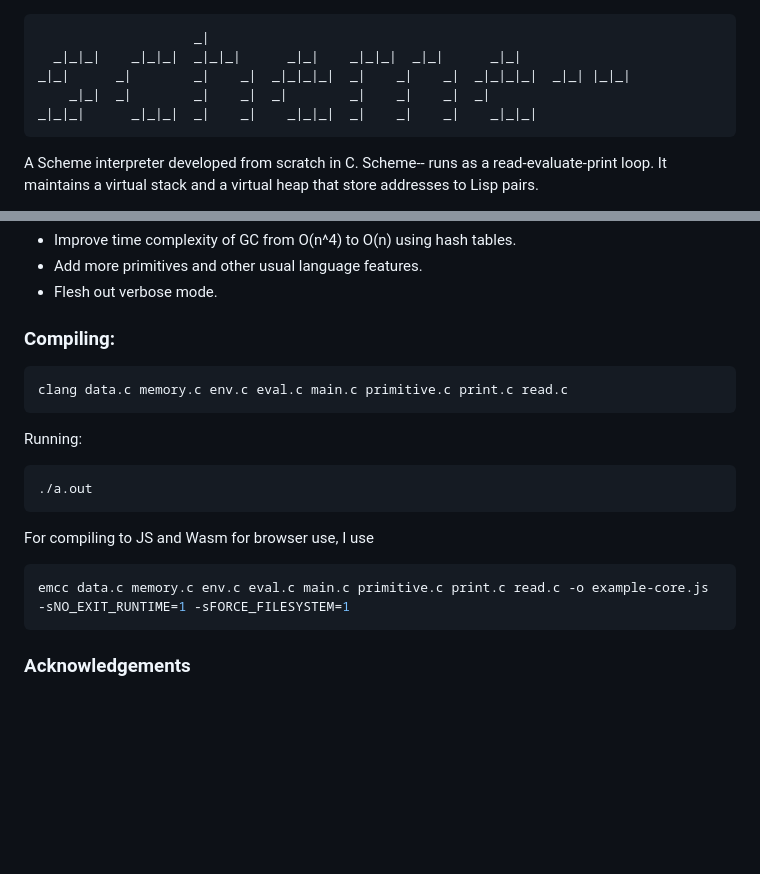
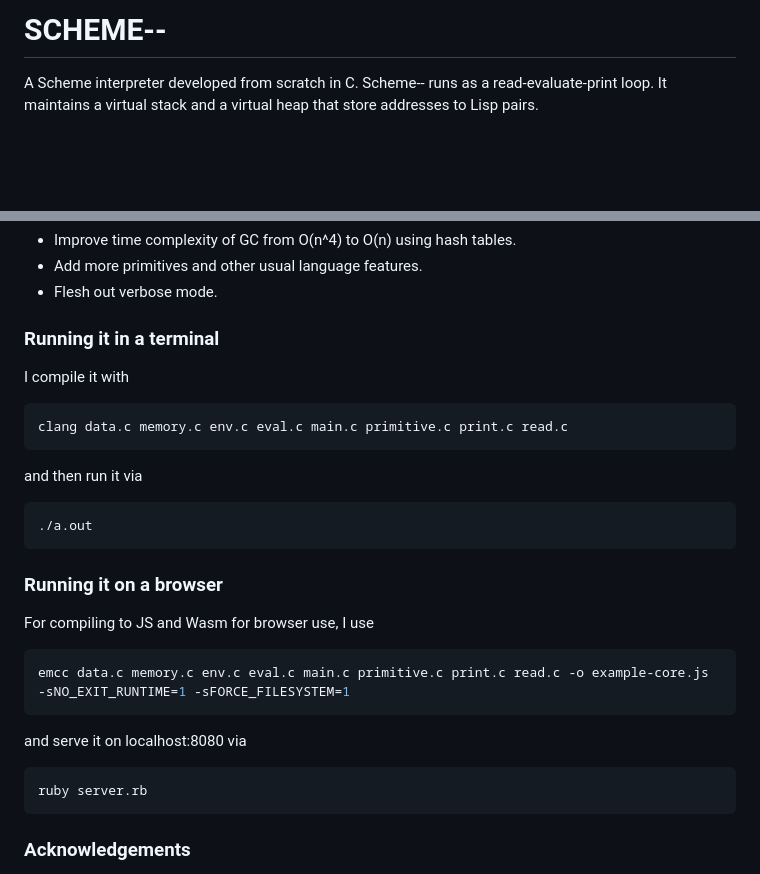
Before and after one commit to kentywang/-jigg-lysp-puff-, a Markdown page: README.md, 2 parts joined by grey strips. GitHub-like rendering; blank space fills up the shorter version.

````diff
--- a/README.md
+++ b/README.md
@@ -1,11 +1,5 @@
+# SCHEME--
 
-```
-                    _|
-  _|_|_|    _|_|_|  _|_|_|      _|_|    _|_|_|  _|_|      _|_|
-_|_|      _|        _|    _|  _|_|_|_|  _|    _|    _|  _|_|_|_|  _|_| |_|_|
-    _|_|  _|        _|    _|  _|        _|    _|    _|  _|
-_|_|_|      _|_|_|  _|    _|    _|_|_|  _|    _|    _|    _|_|_|
-```
 A Scheme interpreter developed from scratch in C. Scheme-- runs as a
 read-evaluate-print loop. It maintains a virtual stack and a virtual
 heap that store addresses to Lisp pairs.
@@ -150,17 +144,24 @@ done
 - Add more primitives and other usual language features.
 - Flesh out verbose mode.
 
-### Compiling:
-```
+### Running it in a terminal
+I compile it with
+```sh
 clang data.c memory.c env.c eval.c main.c primitive.c print.c read.c
 ```
-Running:
-```
+and then run it via
+```sh
 ./a.out
 ```
+
+### Running it on a browser
 For compiling to JS and Wasm for browser use, I use
 ```sh
 emcc data.c memory.c env.c eval.c main.c primitive.c print.c read.c -o example-core.js -sNO_EXIT_RUNTIME=1 -sFORCE_FILESYSTEM=1
+```
+and serve it on localhost:8080 via
+```sh
+ruby server.rb
 ```
 
 ### Acknowledgements
````
